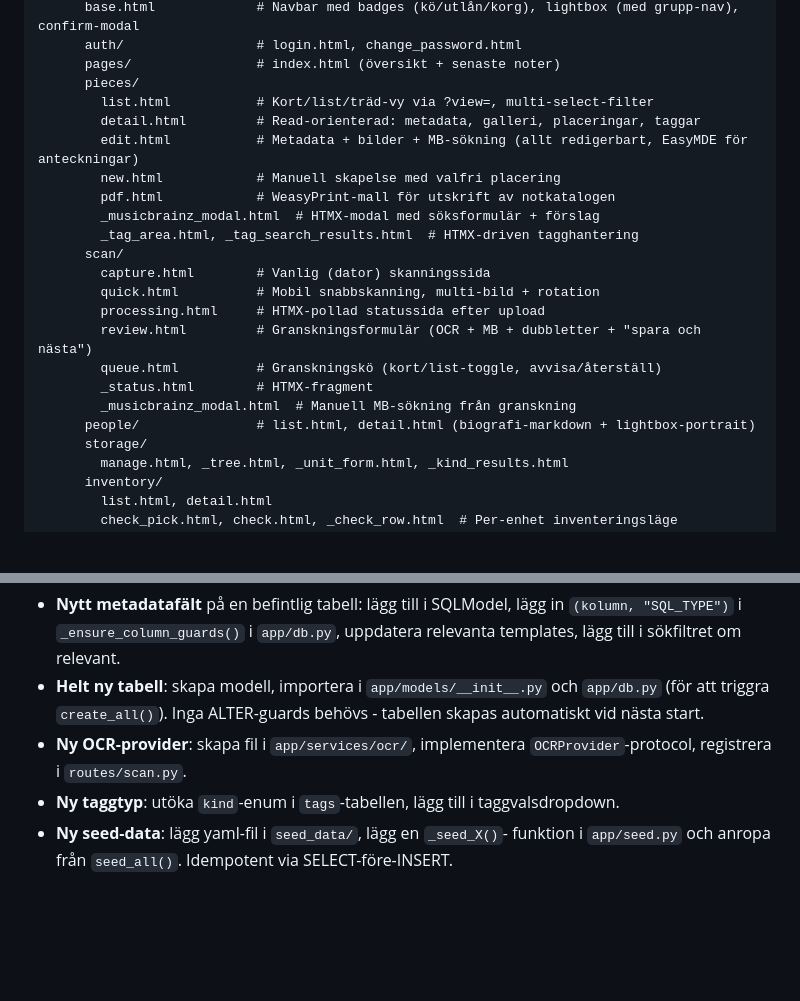
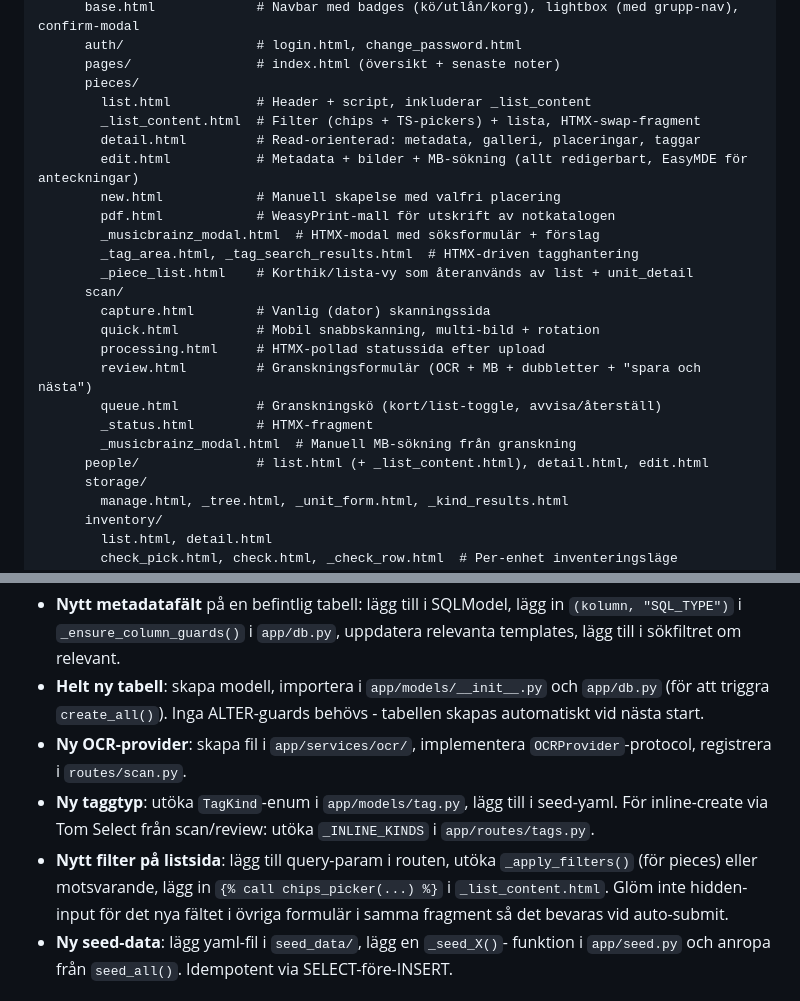
Before and after one commit to Armandur/notarkiv, a Markdown page: CLAUDE.md, 2 parts joined by grey strips. Drawn GitHub-style; blank space fills up the shorter version.

```diff
--- a/CLAUDE.md
+++ b/CLAUDE.md
@@ -187,13 +187,15 @@ notarkiv/
       auth/                 # login.html, change_password.html
       pages/                # index.html (översikt + senaste noter)
       pieces/
-        list.html           # Kort/list/träd-vy via ?view=, multi-select-filter
+        list.html           # Header + script, inkluderar _list_content
+        _list_content.html  # Filter (chips + TS-pickers) + lista, HTMX-swap-fragment
         detail.html         # Read-orienterad: metadata, galleri, placeringar, taggar
         edit.html           # Metadata + bilder + MB-sökning (allt redigerbart, EasyMDE för anteckningar)
         new.html            # Manuell skapelse med valfri placering
         pdf.html            # WeasyPrint-mall för utskrift av notkatalogen
         _musicbrainz_modal.html  # HTMX-modal med söksformulär + förslag
         _tag_area.html, _tag_search_results.html  # HTMX-driven tagghantering
+        _piece_list.html    # Korthik/lista-vy som återanvänds av list + unit_detail
       scan/
         capture.html        # Vanlig (dator) skanningssida
         quick.html          # Mobil snabbskanning, multi-bild + rotation
@@ -202,7 +204,7 @@ notarkiv/
         queue.html          # Granskningskö (kort/list-toggle, avvisa/återställ)
         _status.html        # HTMX-fragment
         _musicbrainz_modal.html  # Manuell MB-sökning från granskning
-      people/               # list.html, detail.html (biografi-markdown + lightbox-portrait)
+      people/               # list.html (+ _list_content.html), detail.html, edit.html
       storage/
         manage.html, _tree.html, _unit_form.html, _kind_results.html
       inventory/
@@ -548,8 +599,14 @@ LITESTREAM_SECRET_KEY=...
   behövs - tabellen skapas automatiskt vid nästa start.
 - **Ny OCR-provider**: skapa fil i `app/services/ocr/`, implementera
   `OCRProvider`-protocol, registrera i `routes/scan.py`.
-- **Ny taggtyp**: utöka `kind`-enum i `tags`-tabellen, lägg till i
-  taggvalsdropdown.
+- **Ny taggtyp**: utöka `TagKind`-enum i `app/models/tag.py`, lägg till
+  i seed-yaml. För inline-create via Tom Select från scan/review:
+  utöka `_INLINE_KINDS` i `app/routes/tags.py`.
+- **Nytt filter på listsida**: lägg till query-param i routen,
+  utöka `_apply_filters()` (för pieces) eller motsvarande, lägg
+  in `{% call chips_picker(...) %}` i `_list_content.html`. Glöm
+  inte hidden-input för det nya fältet i övriga formulär i samma
+  fragment så det bevaras vid auto-submit.
 - **Ny seed-data**: lägg yaml-fil i `seed_data/`, lägg en `_seed_X()`-
   funktion i `app/seed.py` och anropa från `seed_all()`. Idempotent
   via SELECT-före-INSERT.
```
Also changed, not shown: other parts of CLAUDE.md (+56 -7 lines), docs/datamodell.md (+24 -6 lines), docs/seed-data.md (+21 -8 lines).
